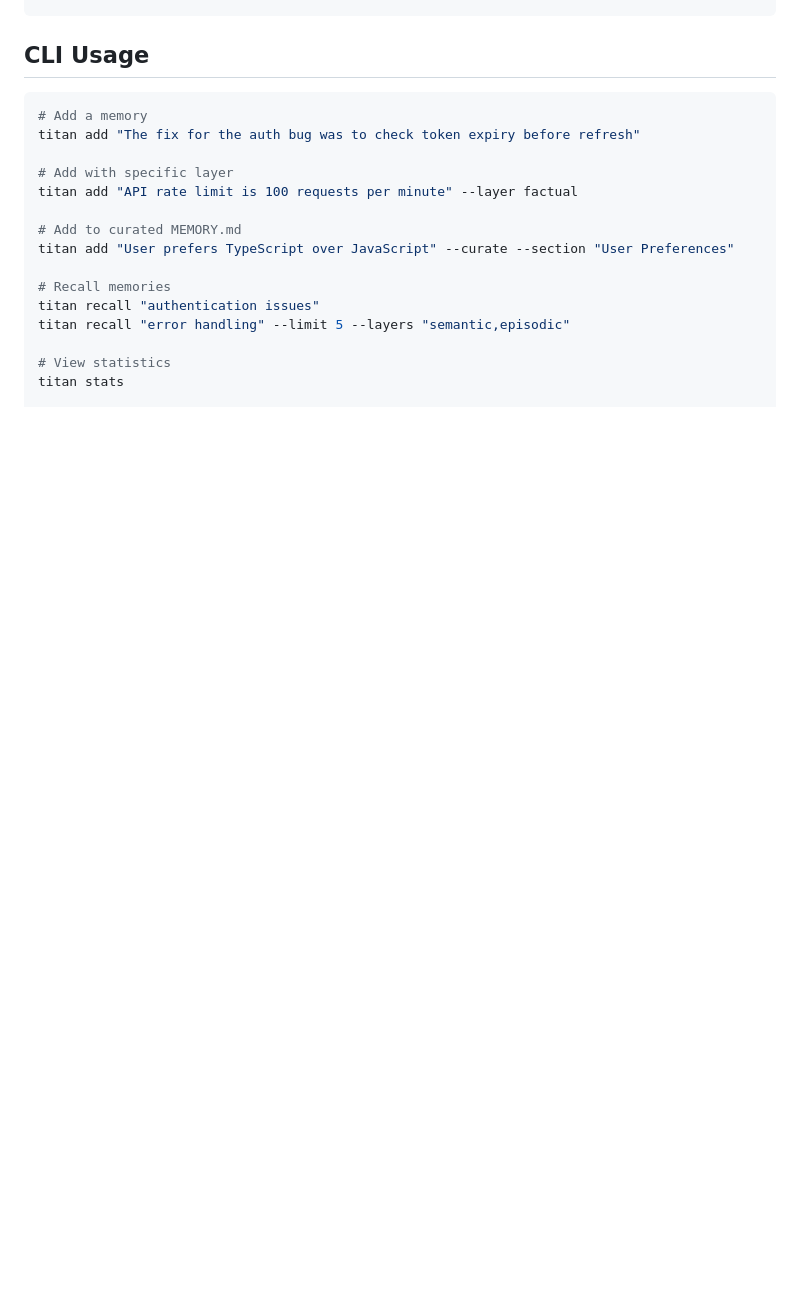
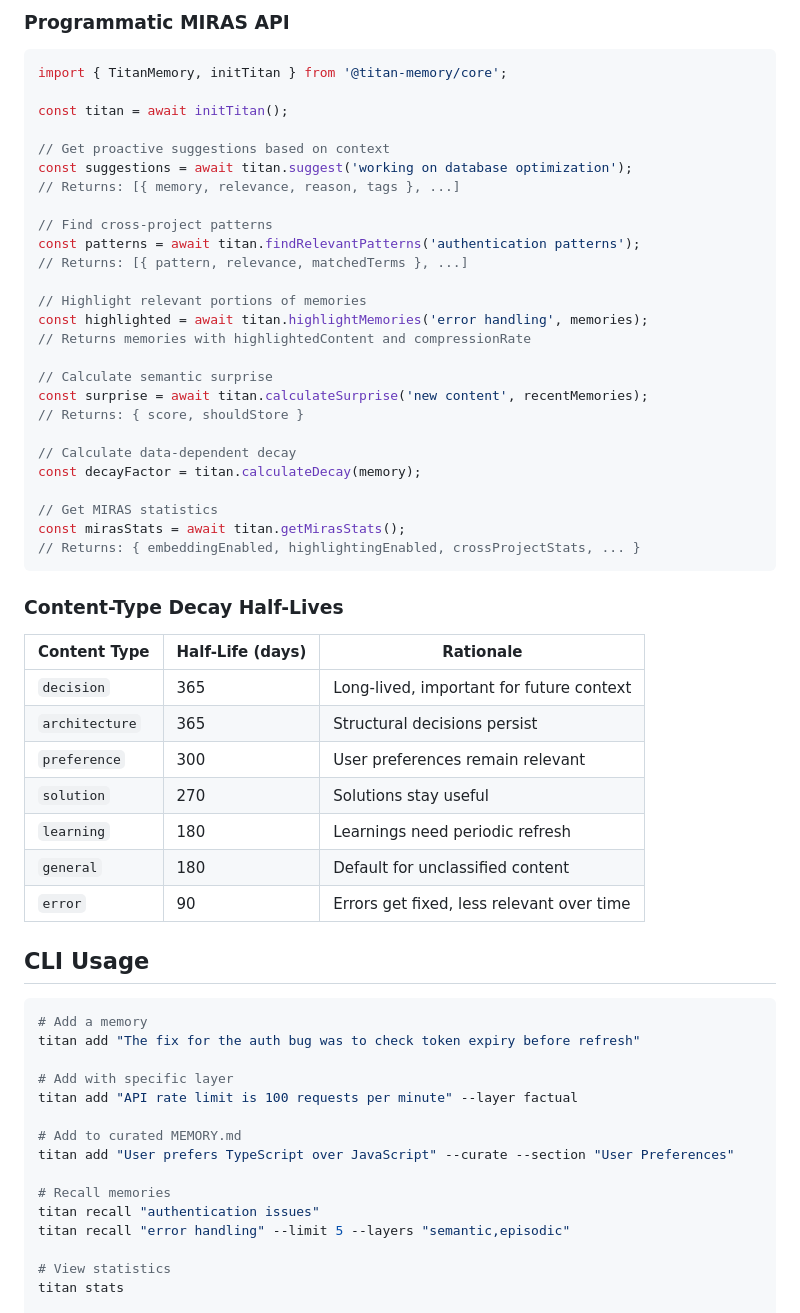
Before and after one commit to TC407-api/titan-memory, a Markdown page: README.md, the part around one of its changes. Drawn GitHub-style; blank space fills up the shorter version.

````diff
--- a/README.md
+++ b/README.md
@@ -127,3 +204,45 @@ claude mcp add titan-memory -s user -- node "C:/Users/Travi/.claude/titan-memory
+### Programmatic MIRAS API
+
+```typescript
+import { TitanMemory, initTitan } from '@titan-memory/core';
+
+const titan = await initTitan();
+
+// Get proactive suggestions based on context
+const suggestions = await titan.suggest('working on database optimization');
+// Returns: [{ memory, relevance, reason, tags }, ...]
+
+// Find cross-project patterns
+const patterns = await titan.findRelevantPatterns('authentication patterns');
+// Returns: [{ pattern, relevance, matchedTerms }, ...]
+
+// Highlight relevant portions of memories
+const highlighted = await titan.highlightMemories('error handling', memories);
+// Returns memories with highlightedContent and compressionRate
+
+// Calculate semantic surprise
+const surprise = await titan.calculateSurprise('new content', recentMemories);
+// Returns: { score, shouldStore }
+
+// Calculate data-dependent decay
+const decayFactor = titan.calculateDecay(memory);
+
+// Get MIRAS statistics
+const mirasStats = await titan.getMirasStats();
+// Returns: { embeddingEnabled, highlightingEnabled, crossProjectStats, ... }
+```
+
+### Content-Type Decay Half-Lives
+
+| Content Type | Half-Life (days) | Rationale |
+|--------------|------------------|-----------|
+| `decision` | 365 | Long-lived, important for future context |
+| `architecture` | 365 | Structural decisions persist |
+| `preference` | 300 | User preferences remain relevant |
+| `solution` | 270 | Solutions stay useful |
+| `learning` | 180 | Learnings need periodic refresh |
+| `general` | 180 | Default for unclassified content |
+| `error` | 90 | Errors get fixed, less relevant over time |
 
 ## CLI Usage
 
````
Also changed, not shown: other parts of README.md (+143 -9 lines).
